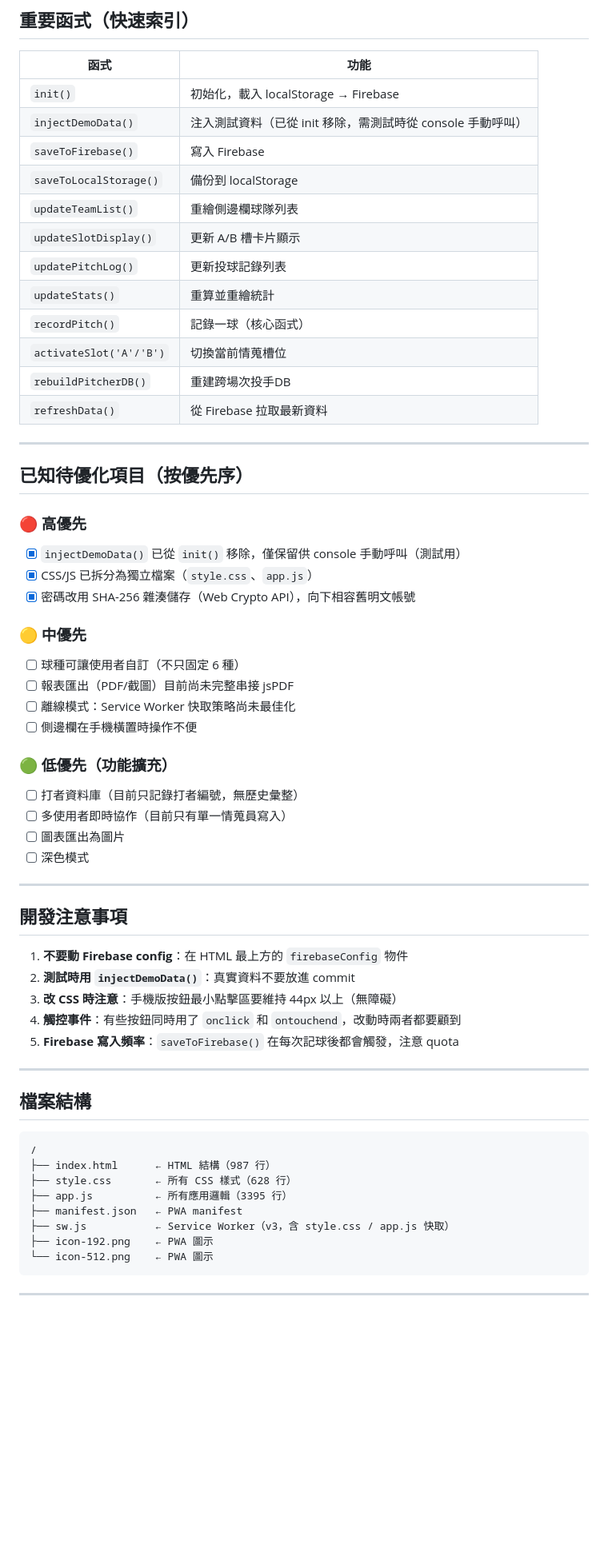
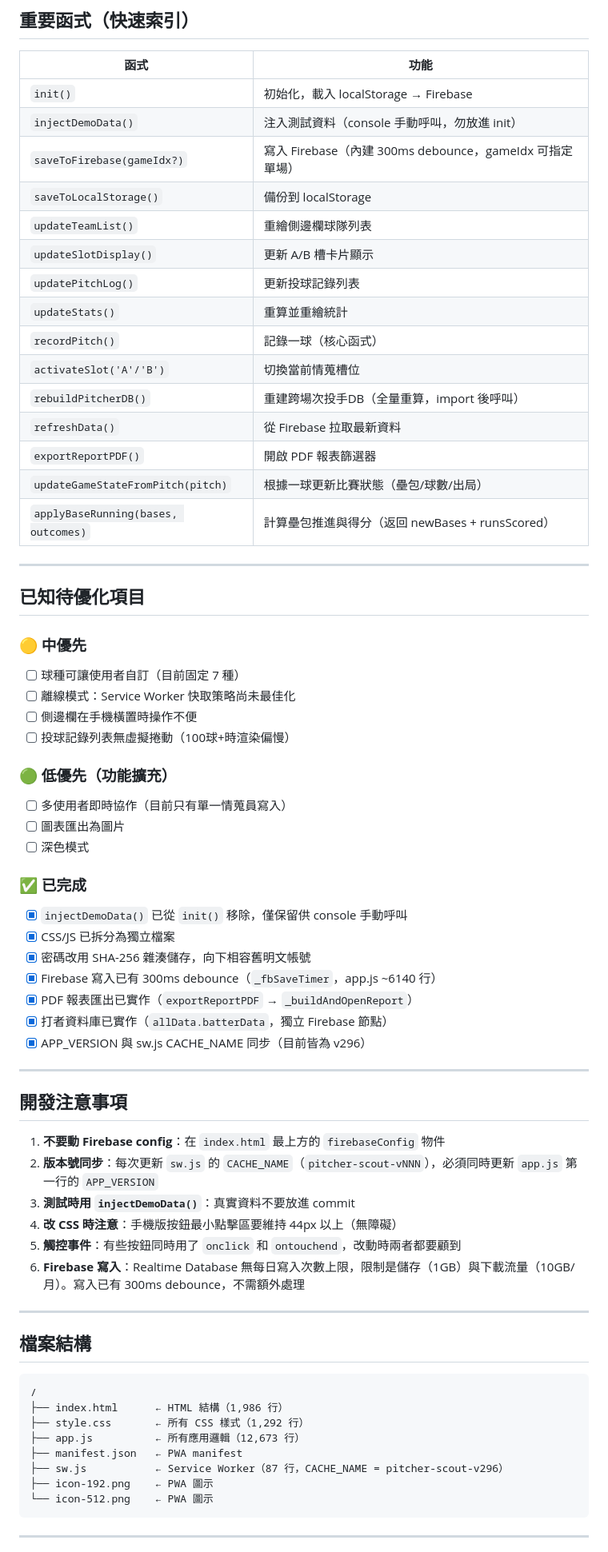
Before and after one commit to yungfanchi/pitcher-scout, a Markdown page: CLAUDE.md, the part around one of its changes. Shown at 80% size. GitHub-like rendering; blank space fills up the shorter version.

````diff
--- a/CLAUDE.md
+++ b/CLAUDE.md
@@ -167,8 +224,8 @@ slotB = { team: null, pitcher: null }  // B 槽
 | 函式 | 功能 |
 |------|------|
 | `init()` | 初始化，載入 localStorage → Firebase |
-| `injectDemoData()` | 注入測試資料（已從 init 移除，需測試時從 console 手動呼叫） |
-| `saveToFirebase()` | 寫入 Firebase |
+| `injectDemoData()` | 注入測試資料（console 手動呼叫，勿放進 init） |
+| `saveToFirebase(gameIdx?)` | 寫入 Firebase（內建 300ms debounce，gameIdx 可指定單場） |
 | `saveToLocalStorage()` | 備份到 localStorage |
 | `updateTeamList()` | 重繪側邊欄球隊列表 |
 | `updateSlotDisplay()` | 更新 A/B 槽卡片顯示 |
@@ -176,39 +233,46 @@ slotB = { team: null, pitcher: null }  // B 槽
 | `updateStats()` | 重算並重繪統計 |
 | `recordPitch()` | 記錄一球（核心函式） |
 | `activateSlot('A'/'B')` | 切換當前情蒐槽位 |
-| `rebuildPitcherDB()` | 重建跨場次投手DB |
+| `rebuildPitcherDB()` | 重建跨場次投手DB（全量重算，import 後呼叫） |
 | `refreshData()` | 從 Firebase 拉取最新資料 |
+| `exportReportPDF()` | 開啟 PDF 報表篩選器 |
+| `updateGameStateFromPitch(pitch)` | 根據一球更新比賽狀態（壘包/球數/出局） |
+| `applyBaseRunning(bases, outcomes)` | 計算壘包推進與得分（返回 newBases + runsScored） |
 
 ---
 
-## 已知待優化項目（按優先序）
-
-### 🔴 高優先
-- [x] `injectDemoData()` 已從 `init()` 移除，僅保留供 console 手動呼叫（測試用）
-- [x] CSS/JS 已拆分為獨立檔案（`style.css`、`app.js`）
-- [x] 密碼改用 SHA-256 雜湊儲存（Web Crypto API），向下相容舊明文帳號
+## 已知待優化項目
 
 ### 🟡 中優先
-- [ ] 球種可讓使用者自訂（不只固定 6 種）
-- [ ] 報表匯出（PDF/截圖）目前尚未完整串接 jsPDF
+- [ ] 球種可讓使用者自訂（目前固定 7 種）
 - [ ] 離線模式：Service Worker 快取策略尚未最佳化
 - [ ] 側邊欄在手機橫置時操作不便
+- [ ] 投球記錄列表無虛擬捲動（100球+時渲染偏慢）
 
 ### 🟢 低優先（功能擴充）
-- [ ] 打者資料庫（目前只記錄打者編號，無歷史彙整）
 - [ ] 多使用者即時協作（目前只有單一情蒐員寫入）
 - [ ] 圖表匯出為圖片
 - [ ] 深色模式
+
+### ✅ 已完成
+- [x] `injectDemoData()` 已從 `init()` 移除，僅保留供 console 手動呼叫
+- [x] CSS/JS 已拆分為獨立檔案
+- [x] 密碼改用 SHA-256 雜湊儲存，向下相容舊明文帳號
+- [x] Firebase 寫入已有 300ms debounce（`_fbSaveTimer`，app.js ~6140 行）
+- [x] PDF 報表匯出已實作（`exportReportPDF` → `_buildAndOpenReport`）
+- [x] 打者資料庫已實作（`allData.batterData`，獨立 Firebase 節點）
+- [x] APP_VERSION 與 sw.js CACHE_NAME 同步（目前皆為 v296）
 
 ---
 
 ## 開發注意事項
 
-1. **不要動 Firebase config**：在 HTML 最上方的 `firebaseConfig` 物件
-2. **測試時用 `injectDemoData()`**：真實資料不要放進 commit
-3. **改 CSS 時注意**：手機版按鈕最小點擊區要維持 44px 以上（無障礙）
-4. **觸控事件**：有些按鈕同時用了 `onclick` 和 `ontouchend`，改動時兩者都要顧到
-5. **Firebase 寫入頻率**：`saveToFirebase()` 在每次記球後都會觸發，注意 quota
+1. **不要動 Firebase config**：在 `index.html` 最上方的 `firebaseConfig` 物件
+2. **版本號同步**：每次更新 `sw.js` 的 `CACHE_NAME`（`pitcher-scout-vNNN`），必須同時更新 `app.js` 第一行的 `APP_VERSION`
+3. **測試時用 `injectDemoData()`**：真實資料不要放進 commit
+4. **改 CSS 時注意**：手機版按鈕最小點擊區要維持 44px 以上（無障礙）
+5. **觸控事件**：有些按鈕同時用了 `onclick` 和 `ontouchend`，改動時兩者都要顧到
+6. **Firebase 寫入**：Realtime Database 無每日寫入次數上限，限制是儲存（1GB）與下載流量（10GB/月）。寫入已有 300ms debounce，不需額外處理
 
 ---
 
@@ -216,11 +280,11 @@ slotB = { team: null, pitcher: null }  // B 槽
 
 ```
 /
-├── index.html      ← HTML 結構（987 行）
-├── style.css       ← 所有 CSS 樣式（628 行）
-├── app.js          ← 所有應用邏輯（3395 行）
+├── index.html      ← HTML 結構（1,986 行）
+├── style.css       ← 所有 CSS 樣式（1,292 行）
+├── app.js          ← 所有應用邏輯（12,673 行）
 ├── manifest.json   ← PWA manifest
-├── sw.js           ← Service Worker（v3，含 style.css / app.js 快取）
+├── sw.js           ← Service Worker（87 行，CACHE_NAME = pitcher-scout-v296）
 ├── icon-192.png    ← PWA 圖示
 └── icon-512.png    ← PWA 圖示
 ```
````
Also changed, not shown: other parts of CLAUDE.md (+87 -30 lines).
